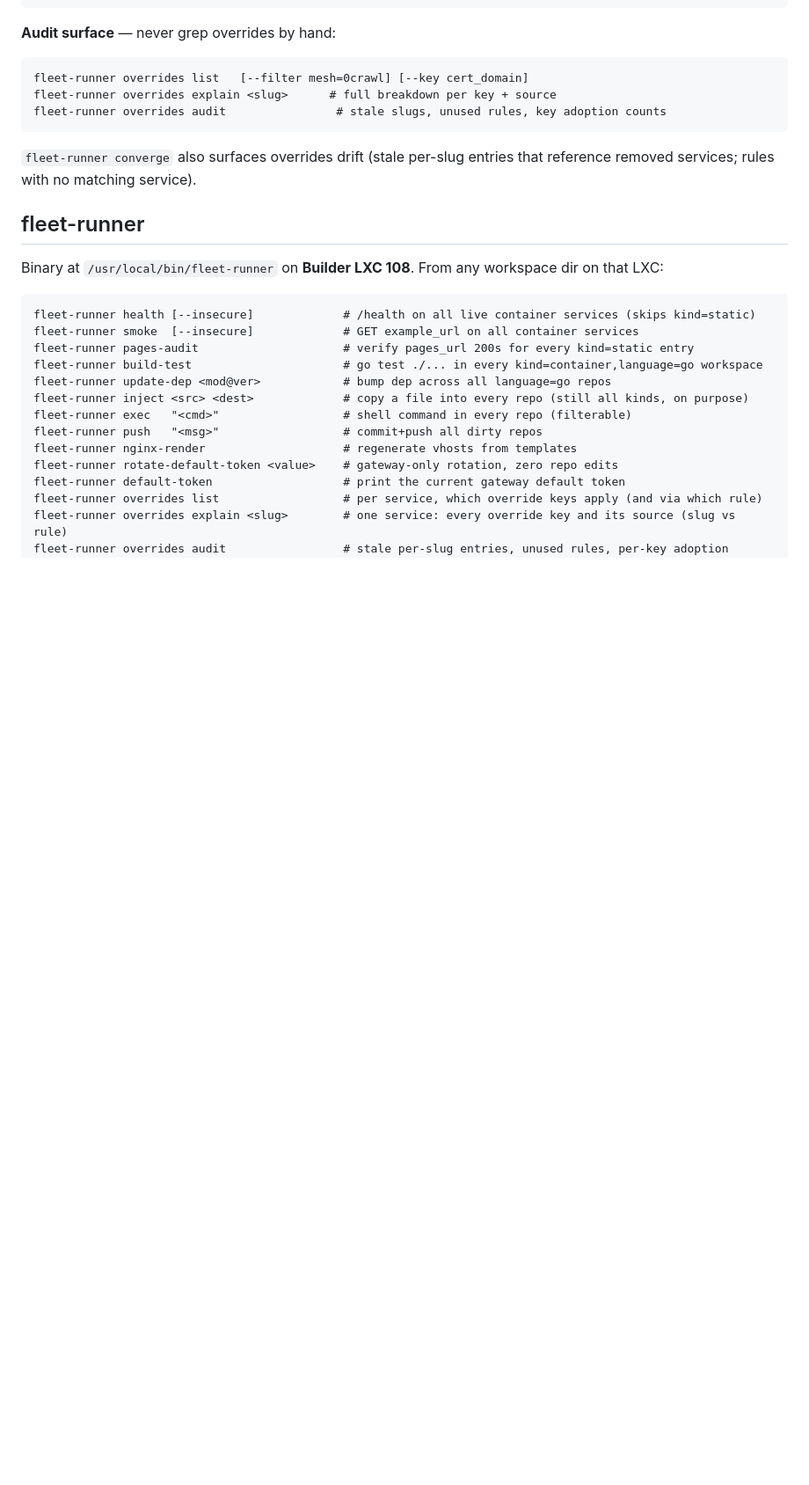
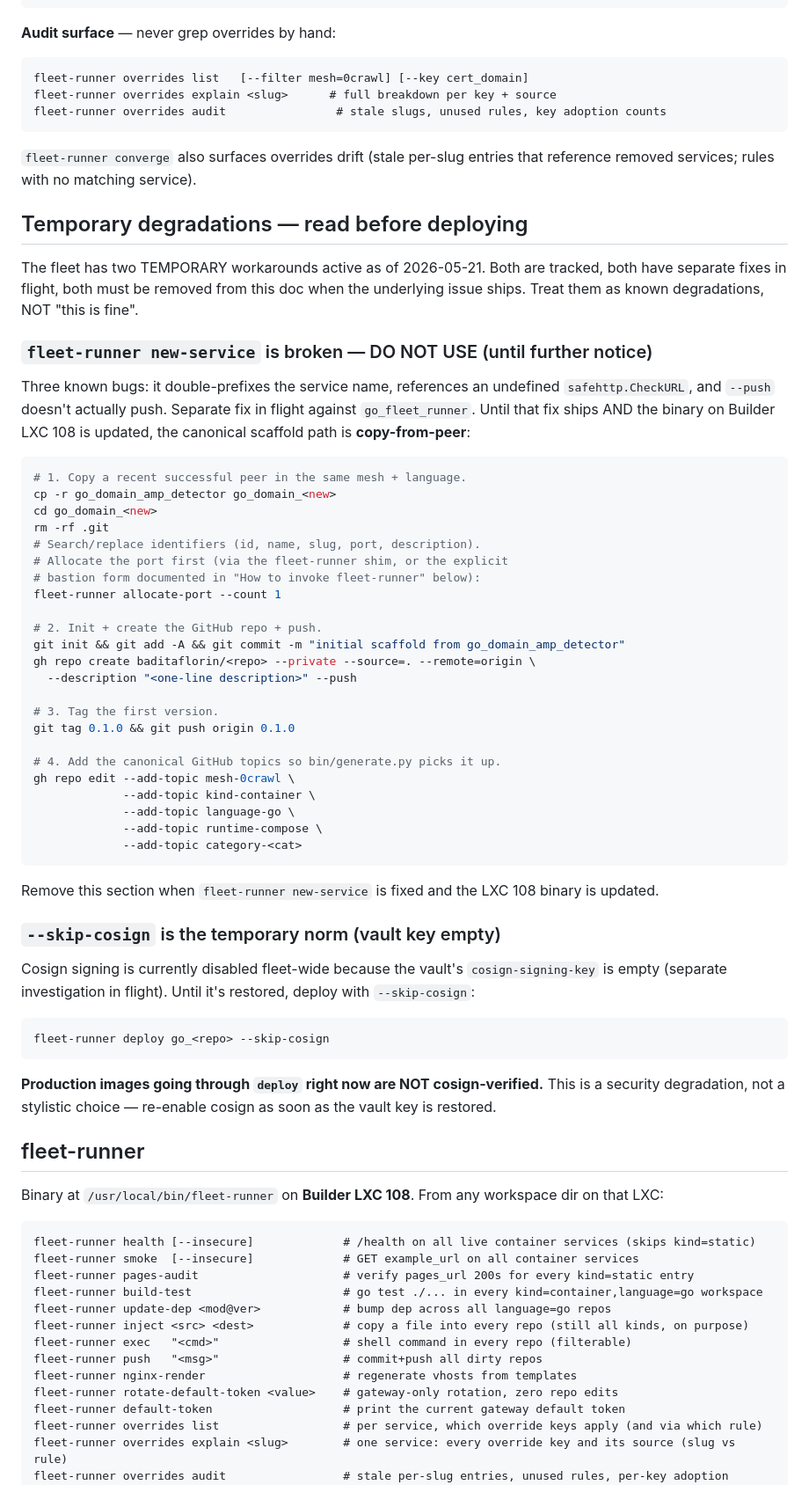
Before and after one commit to baditaflorin/audience-field-sculpture, a Markdown page: CLAUDE.md, the part around one of its changes. Shown at 88% size. Rendered like a GitHub page; blank space fills up the shorter version.

````diff
--- a/CLAUDE.md
+++ b/CLAUDE.md
@@ -560,6 +560,64 @@ fleet-runner overrides audit                # stale slugs, unused rules, key ado
 entries that reference removed services; rules with no matching
 service).
 
+## Temporary degradations — read before deploying
+
+The fleet has two TEMPORARY workarounds active as of 2026-05-21. Both
+are tracked, both have separate fixes in flight, both must be removed
+from this doc when the underlying issue ships. Treat them as known
+degradations, NOT "this is fine".
+
+### `fleet-runner new-service` is broken — DO NOT USE (until further notice)
+
+Three known bugs: it double-prefixes the service name, references an
+undefined `safehttp.CheckURL`, and `--push` doesn't actually push.
+Separate fix in flight against `go_fleet_runner`. Until that fix ships
+AND the binary on Builder LXC 108 is updated, the canonical scaffold
+path is **copy-from-peer**:
+
+```bash
+# 1. Copy a recent successful peer in the same mesh + language.
+cp -r go_domain_amp_detector go_domain_<new>
+cd go_domain_<new>
+rm -rf .git
+# Search/replace identifiers (id, name, slug, port, description).
+# Allocate the port first (via the fleet-runner shim, or the explicit
+# bastion form documented in "How to invoke fleet-runner" below):
+fleet-runner allocate-port --count 1
+
+# 2. Init + create the GitHub repo + push.
+git init && git add -A && git commit -m "initial scaffold from go_domain_amp_detector"
+gh repo create baditaflorin/<repo> --private --source=. --remote=origin \
+  --description "<one-line description>" --push
+
+# 3. Tag the first version.
+git tag 0.1.0 && git push origin 0.1.0
+
+# 4. Add the canonical GitHub topics so bin/generate.py picks it up.
+gh repo edit --add-topic mesh-0crawl \
+             --add-topic kind-container \
+             --add-topic language-go \
+             --add-topic runtime-compose \
+             --add-topic category-<cat>
+```
+
+Remove this section when `fleet-runner new-service` is fixed and the
+LXC 108 binary is updated.
+
+### `--skip-cosign` is the temporary norm (vault key empty)
+
+Cosign signing is currently disabled fleet-wide because the vault's
+`cosign-signing-key` is empty (separate investigation in flight).
+Until it's restored, deploy with `--skip-cosign`:
+
+```bash
+fleet-runner deploy go_<repo> --skip-cosign
+```
+
+**Production images going through `deploy` right now are NOT
+cosign-verified.** This is a security degradation, not a stylistic
+choice — re-enable cosign as soon as the vault key is restored.
+
 ## fleet-runner
 
 Binary at `/usr/local/bin/fleet-runner` on **Builder LXC 108**. From
````
Also changed, not shown: other parts of CLAUDE.md (+35 -5 lines), SERVICE-TEMPLATE.md (added, +592 -0 lines).
